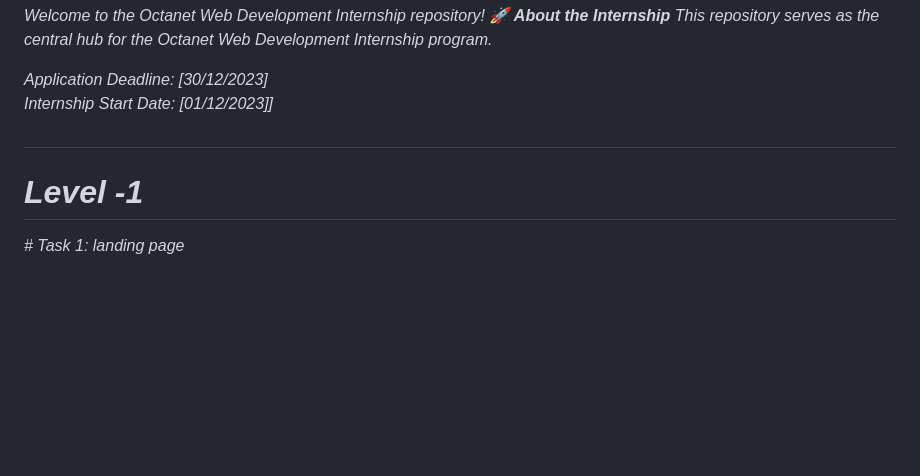
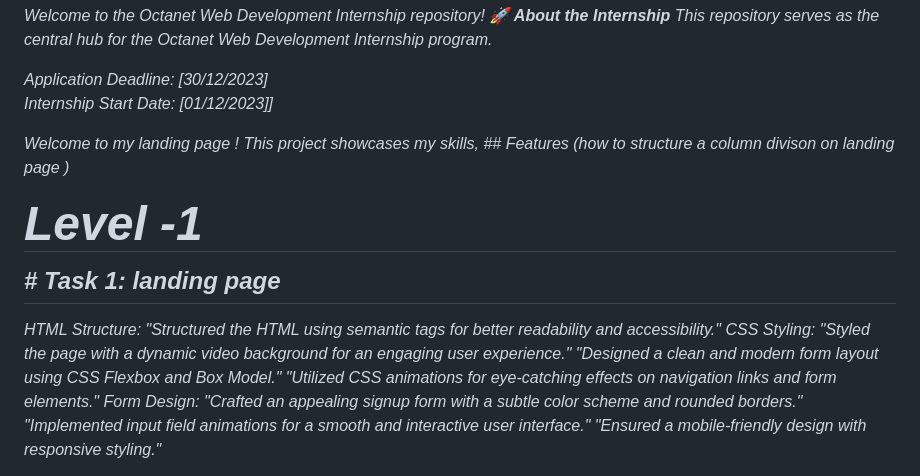
Before and after one commit to gaurayushi/Virtual-Internship, a Markdown page: README.md, the part around the change printed below. Drawn GitHub-style; blank space fills up the shorter version.

```diff
--- a/README.md
+++ b/README.md
@@ -128,8 +128,26 @@ Application Deadline: [30/12/2023]
   <br>
 Internship Start Date: [01/12/2023]]
 </i></p>
+<p><i>Welcome to my  landing page ! This project showcases my skills,
+## Features (how to structure a column  divison on  landing page )
 
 
 <h2>
     <h1 style="text-align:center">Level -1</h1>
 # Task 1: landing page  </h2>
+
+HTML Structure:
+"Structured the HTML using semantic tags for better readability and accessibility."
+CSS Styling:
+"Styled the page with a dynamic video background for an engaging user experience."
+"Designed a clean and modern form layout using CSS Flexbox and Box Model."
+"Utilized CSS animations for eye-catching effects on navigation links and form elements."
+Form Design:
+"Crafted an appealing signup form with a subtle color scheme and rounded borders."
+"Implemented input field animations for a smooth and interactive user interface."
+"Ensured a mobile-friendly design with responsive styling."
+
+
+
+
+
```
Also changed, not shown: other parts of README.md (+1 -0 lines).
